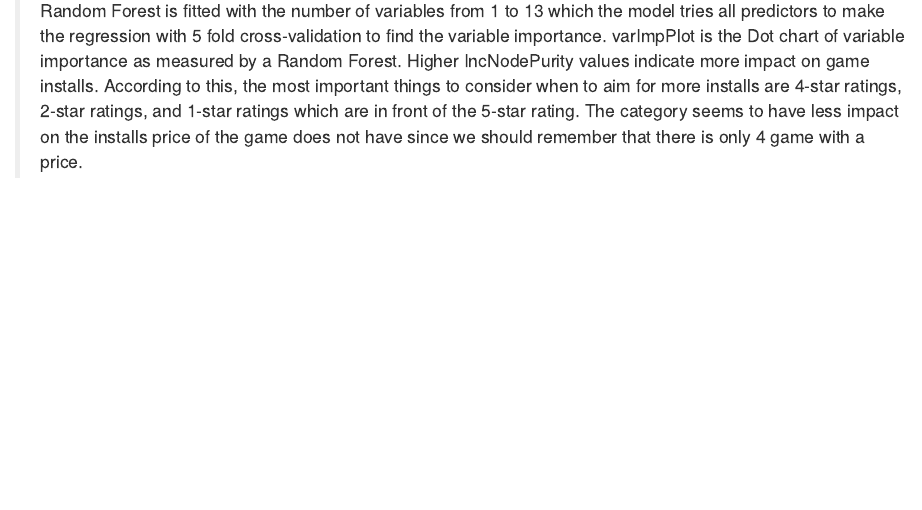
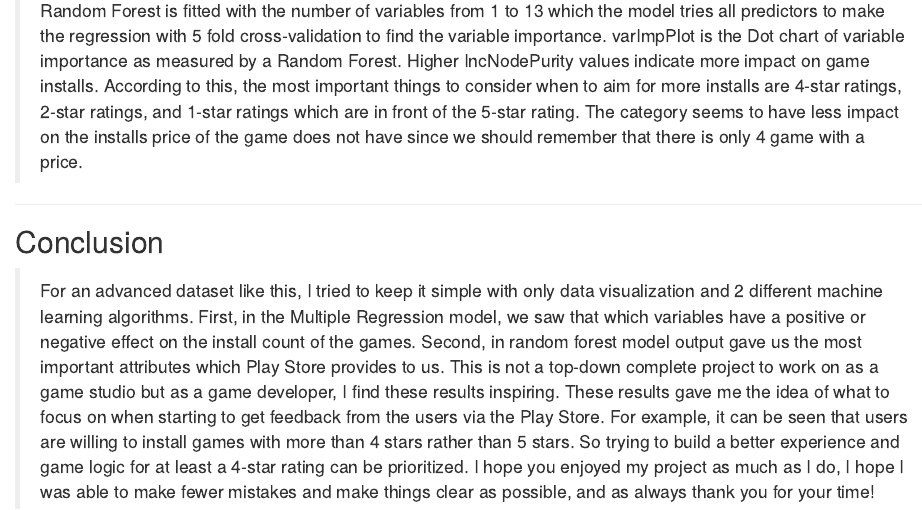
Before and after one commit to ferend/top-games-on-play-store, an R Markdown document (top_games_on_play_store.Rmd): the page in a window 1100 px wide, from 8880 px down before the commit and from 8900 px down after it, so that both start at the same text. The pictures show the output file top_games_on_play_store.html that the author committed with the source, opened offline.

Commit message:
Add updated files with conclusion and more.

```diff
--- a/top_games_on_play_store.Rmd
+++ b/top_games_on_play_store.Rmd
@@ -257,3 +257,5 @@ varImpPlot(rf.store, type=2)
 ***
 
 ## Conclusion
+
+> For an advanced dataset like this, I tried to keep it simple with only data visualization and 2 different machine learning algorithms. First, in the Multiple Regression model, we saw that which variables have a positive or negative effect on the install count of the games. Second, in random forest model output gave us the most important attributes which Play Store provides to us. This is not a top-down complete project to work on as a game studio but as a game developer, I find these results inspiring. These results gave me the idea of what to focus on when starting to get feedback from the users via the Play Store. For example, it can be seen that users are willing to install games with more than 4 stars rather than 5 stars. So trying to build a better experience and game logic for at least a 4-star rating can be prioritized. I hope you enjoyed my project as much as I do, I hope I was able to make fewer mistakes and make things clear as possible, and as always thank you for your time!
```
Also changed, not shown: top_games_on_play_store.html.
